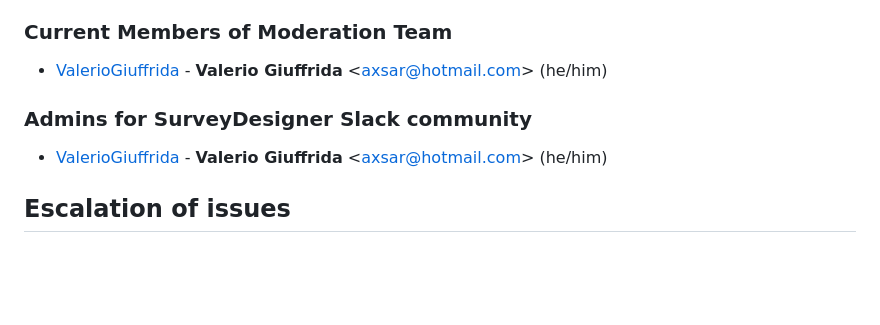
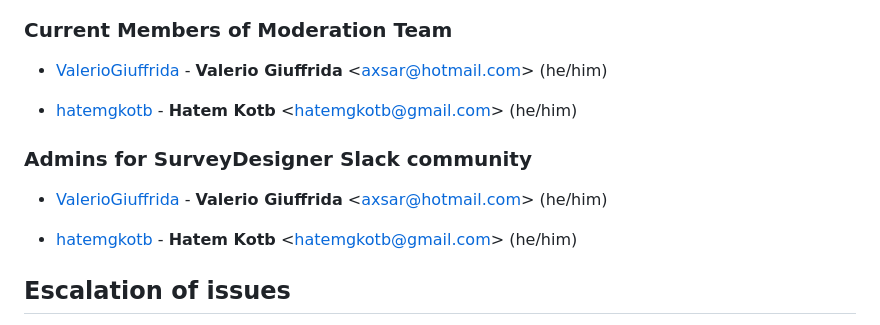
Before and after one commit to wfp/surveydesigner, a Markdown page: docs/MODERATION_POLICY.md, the part around the change. Drawn GitHub-style; blank space fills up the shorter version.

Commit message:
Update MODERATION_POLICY.md
updating contact list for moderation

```diff
--- a/docs/MODERATION_POLICY.md
+++ b/docs/MODERATION_POLICY.md
@@ -305,10 +305,16 @@ remove resigning team member from respective permissions and private access.
 * [ValerioGiuffrida](https://github.com/ValerioGiuffrida) -
   **Valerio Giuffrida** <<axsar@hotmail.com>> (he/him)
 
+* [hatemgkotb](https://github.com/hatemgkotb) -
+  **Hatem Kotb** <<hatemgkotb@gmail.com>> (he/him)
+
 ### Admins for SurveyDesigner Slack community
 
 * [ValerioGiuffrida](https://github.com/ValerioGiuffrida) -
   **Valerio Giuffrida** <<axsar@hotmail.com>> (he/him)
+
+* [hatemgkotb](https://github.com/hatemgkotb) -
+  **Hatem Kotb** <<hatemgkotb@gmail.com>> (he/him)
 
 ## Escalation of issues
 
```
